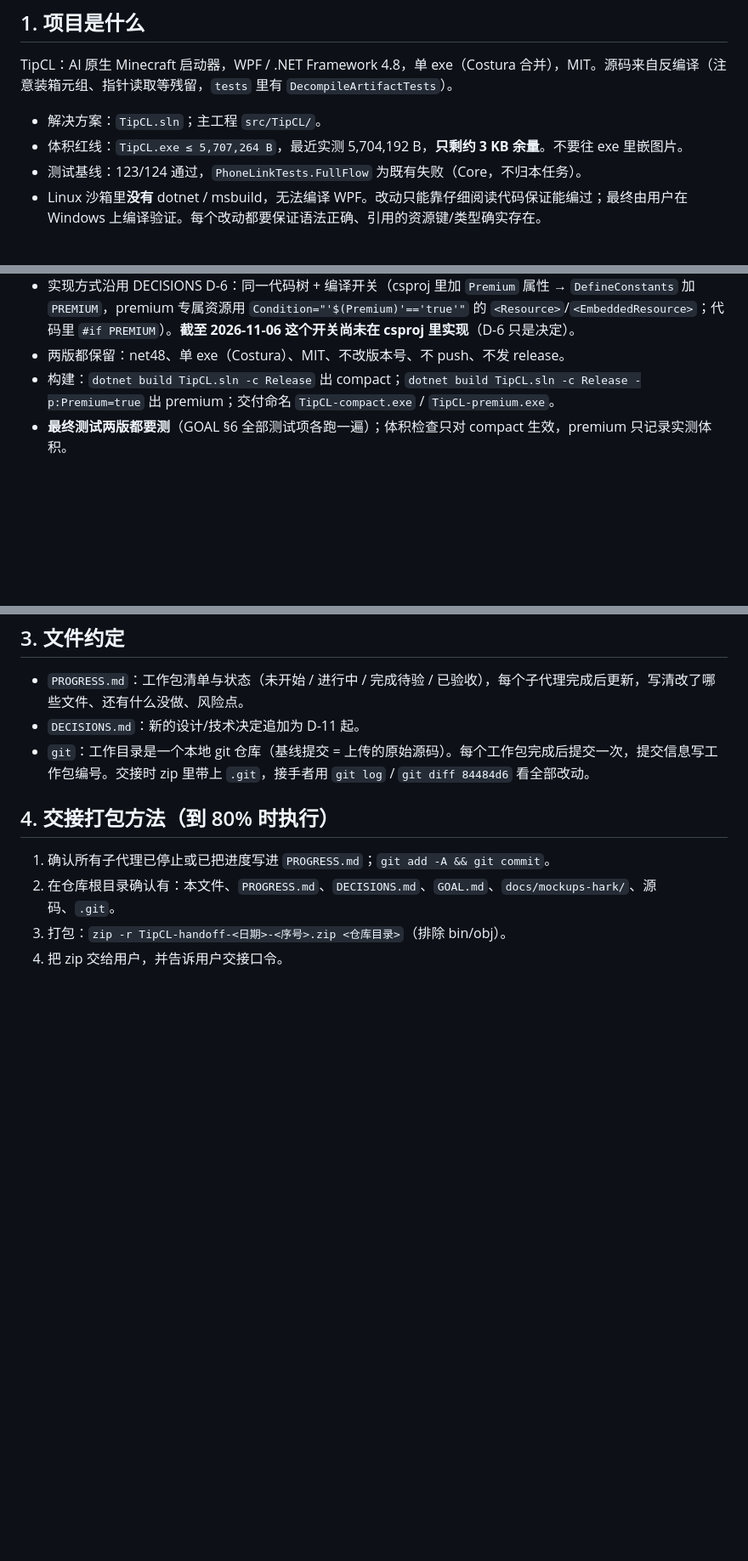
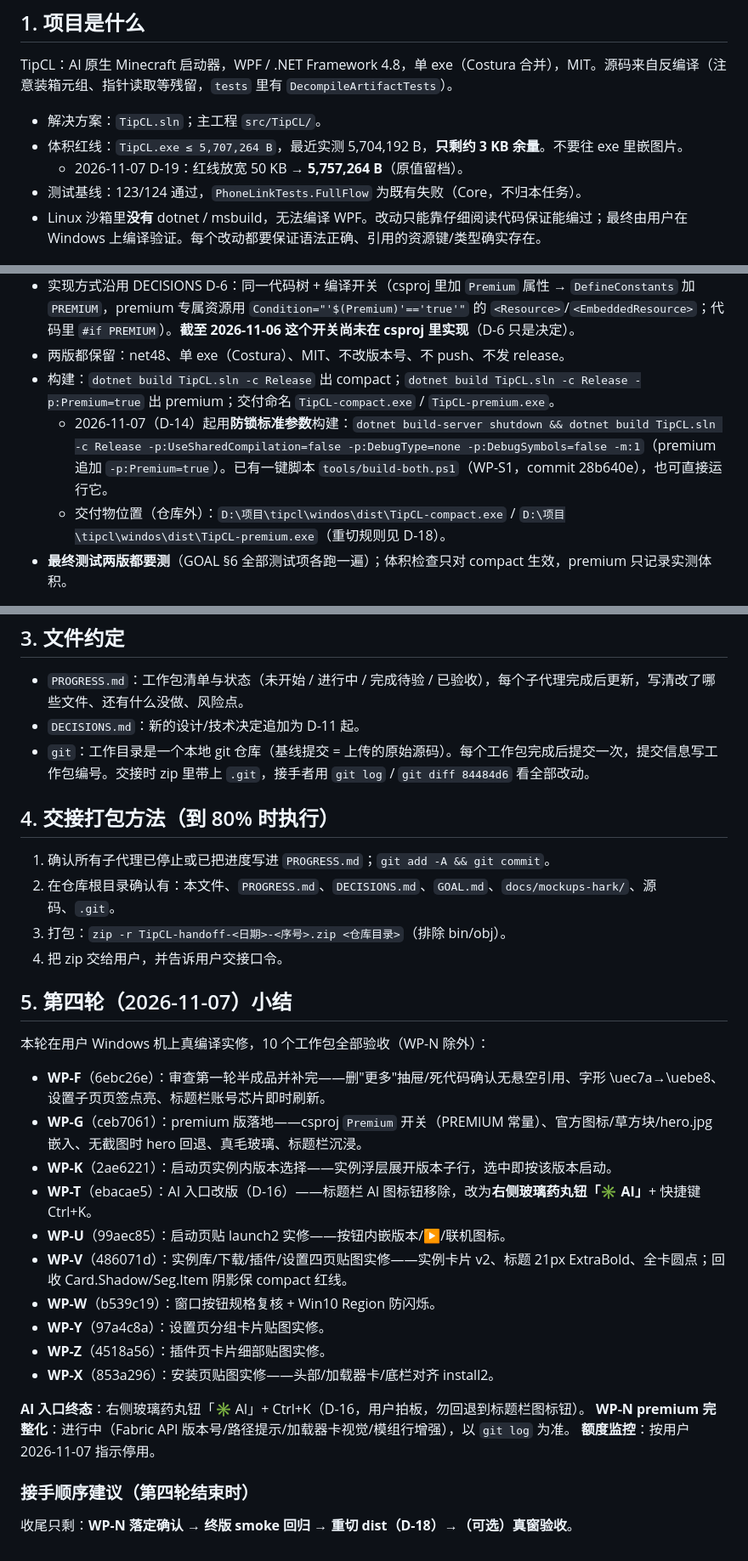
Before and after one commit to wfwwq/TipCL, a Markdown page: 交接必读.md, 3 parts joined by grey strips. Shown at 85% size. Rendered like a GitHub page; blank space fills up the shorter version.

```diff
--- a/交接必读.md
+++ b/交接必读.md
@@ -23,6 +23,7 @@
 TipCL：AI 原生 Minecraft 启动器，WPF / .NET Framework 4.8，单 exe（Costura 合并），MIT。源码来自反编译（注意装箱元组、指针读取等残留，`tests` 里有 `DecompileArtifactTests`）。
 - 解决方案：`TipCL.sln`；主工程 `src/TipCL/`。
 - 体积红线：`TipCL.exe ≤ 5,707,264 B`，最近实测 5,704,192 B，**只剩约 3 KB 余量**。不要往 exe 里嵌图片。
+  - 2026-11-07 D-19：红线放宽 50 KB → **5,757,264 B**（原值留档）。
 - 测试基线：123/124 通过，`PhoneLinkTests.FullFlow` 为既有失败（Core，不归本任务）。
 - Linux 沙箱里**没有** dotnet / msbuild，无法编译 WPF。改动只能靠仔细阅读代码保证能编过；最终由用户在 Windows 上编译验证。每个改动都要保证语法正确、引用的资源键/类型确实存在。
 
@@ -68,6 +69,8 @@ TipCL：AI 原生 Minecraft 启动器，WPF / .NET Framework 4.8，单 exe（Cos
 - 实现方式沿用 DECISIONS D-6：同一代码树 + 编译开关（csproj 里加 `Premium` 属性 → `DefineConstants` 加 `PREMIUM`，premium 专属资源用 `Condition="'$(Premium)'=='true'"` 的 `<Resource>`/`<EmbeddedResource>`；代码里 `#if PREMIUM`）。**截至 2026-11-06 这个开关尚未在 csproj 里实现**（D-6 只是决定）。
 - 两版都保留：net48、单 exe（Costura）、MIT、不改版本号、不 push、不发 release。
 - 构建：`dotnet build TipCL.sln -c Release` 出 compact；`dotnet build TipCL.sln -c Release -p:Premium=true` 出 premium；交付命名 `TipCL-compact.exe` / `TipCL-premium.exe`。
+  - 2026-11-07（D-14）起用**防锁标准参数**构建：`dotnet build-server shutdown && dotnet build TipCL.sln -c Release -p:UseSharedCompilation=false -p:DebugType=none -p:DebugSymbols=false -m:1`（premium 追加 `-p:Premium=true`）。已有一键脚本 `tools/build-both.ps1`（WP-S1，commit 28b640e），也可直接运行它。
+  - 交付物位置（仓库外）：`D:\项目\tipcl\windos\dist\TipCL-compact.exe` / `D:\项目\tipcl\windos\dist\TipCL-premium.exe`（重切规则见 D-18）。
 - **最终测试两版都要测**（GOAL §6 全部测试项各跑一遍）；体积检查只对 compact 生效，premium 只记录实测体积。
 
 ## 3. 文件约定
@@ -80,3 +83,24 @@ TipCL：AI 原生 Minecraft 启动器，WPF / .NET Framework 4.8，单 exe（Cos
 2. 在仓库根目录确认有：本文件、`PROGRESS.md`、`DECISIONS.md`、`GOAL.md`、`docs/mockups-hark/`、源码、`.git`。
 3. 打包：`zip -r TipCL-handoff-<日期>-<序号>.zip <仓库目录>`（排除 bin/obj）。
 4. 把 zip 交给用户，并告诉用户交接口令。
+
+## 5. 第四轮（2026-11-07）小结
+本轮在用户 Windows 机上真编译实修，10 个工作包全部验收（WP-N 除外）：
+
+- **WP-F**（6ebc26e）：审查第一轮半成品并补完——删"更多"抽屉/死代码确认无悬空引用、字形 \uec7a→\uebe8、设置子页页签点亮、标题栏账号芯片即时刷新。
+- **WP-G**（ceb7061）：premium 版落地——csproj `Premium` 开关（PREMIUM 常量）、官方图标/草方块/hero.jpg 嵌入、无截图时 hero 回退、真毛玻璃、标题栏沉浸。
+- **WP-K**（2ae6221）：启动页实例内版本选择——实例浮层展开版本子行，选中即按该版本启动。
+- **WP-T**（ebacae5）：AI 入口改版（D-16）——标题栏 AI 图标钮移除，改为**右侧玻璃药丸钮「✳ AI」**+ 快捷键 Ctrl+K。
+- **WP-U**（99aec85）：启动页贴 launch2 实修——按钮内嵌版本/▶/联机图标。
+- **WP-V**（486071d）：实例库/下载/插件/设置四页贴图实修——实例卡片 v2、标题 21px ExtraBold、全卡圆点；回收 Card.Shadow/Seg.Item 阴影保 compact 红线。
+- **WP-W**（b539c19）：窗口按钮规格复核 + Win10 Region 防闪烁。
+- **WP-Y**（97a4c8a）：设置页分组卡片贴图实修。
+- **WP-Z**（4518a56）：插件页卡片细部贴图实修。
+- **WP-X**（853a296）：安装页贴图实修——头部/加载器卡/底栏对齐 install2。
+
+**AI 入口终态**：右侧玻璃药丸钮「✳ AI」+ Ctrl+K（D-16，用户拍板，勿回退到标题栏图标钮）。
+**WP-N premium 完整化**：进行中（Fabric API 版本号/路径提示/加载器卡视觉/模组行增强），以 `git log` 为准。
+**额度监控**：按用户 2026-11-07 指示停用。
+
+### 接手顺序建议（第四轮结束时）
+收尾只剩：**WP-N 落定确认 → 终版 smoke 回归 → 重切 dist（D-18）→（可选）真窗验收**。
```
Also changed, not shown: PROGRESS.md (+22 -0 lines), progress/WP-S2.md (added, +15 -0 lines).
